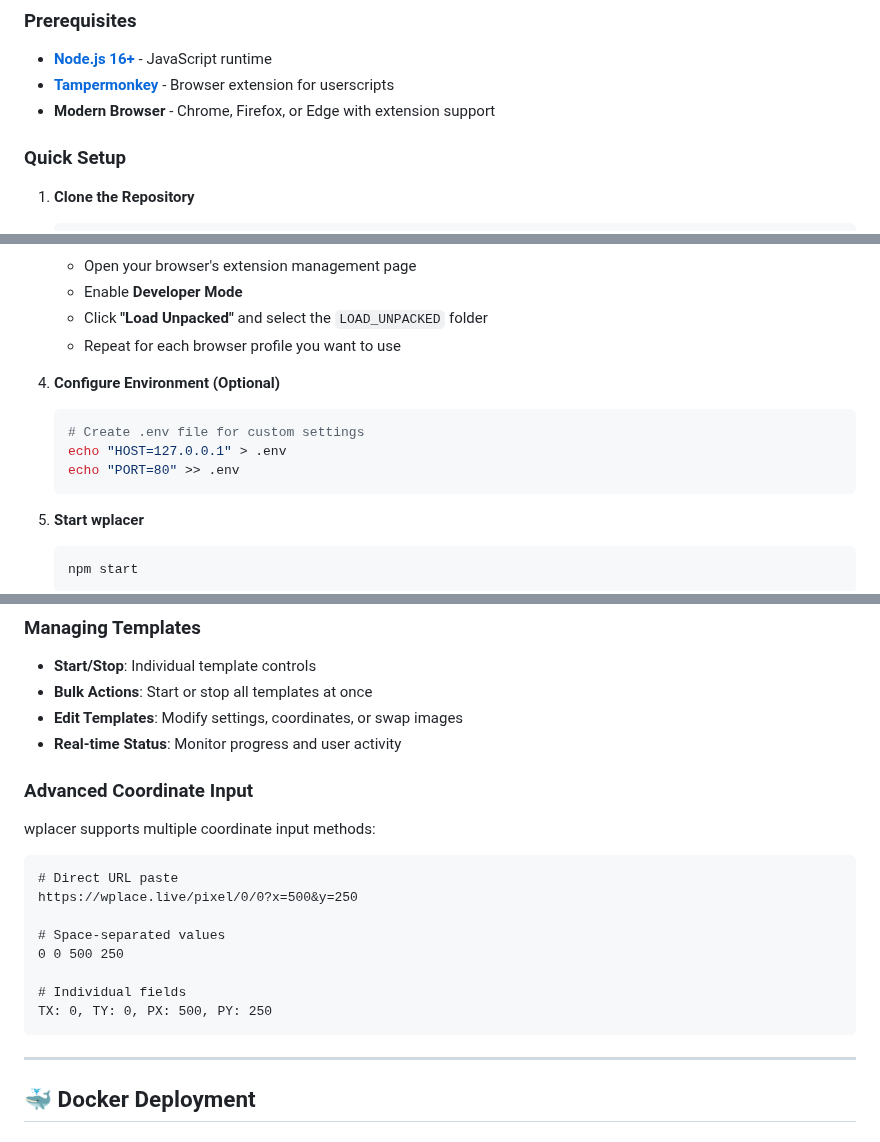
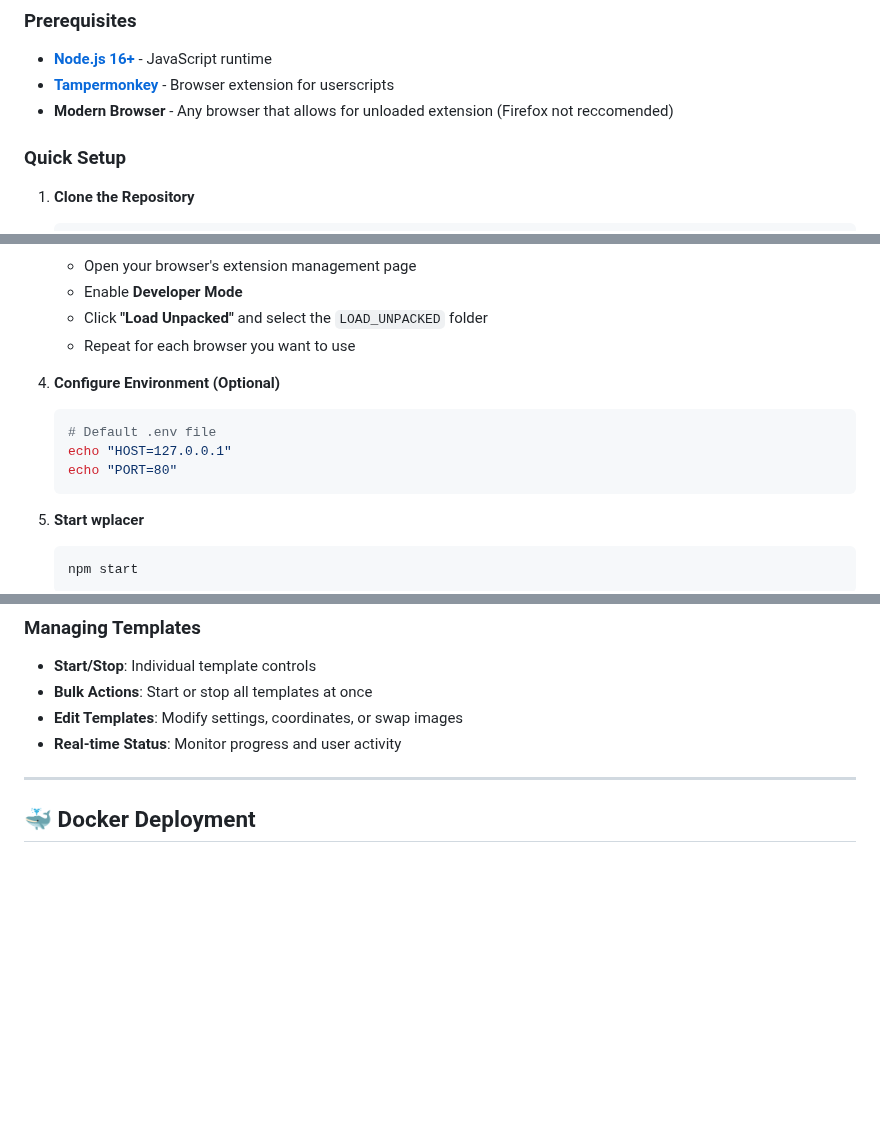
Before and after one commit to wplacer/wplacer, a Markdown page: README.md, 3 parts joined by grey strips. GitHub-like rendering; blank space fills up the shorter version.

Commit message:
More README

````diff
--- a/README.md
+++ b/README.md
@@ -47,7 +47,7 @@ A sophisticated, multi-account auto-drawing bot for [wplace.live](https://wplace
 ### Prerequisites
 - **[Node.js 16+](https://nodejs.org/)** - JavaScript runtime
 - **[Tampermonkey](https://www.tampermonkey.net/)** - Browser extension for userscripts
-- **Modern Browser** - Chrome, Firefox, or Edge with extension support
+- **Modern Browser** - Any browser that allows for unloaded extension (Firefox not reccomended)
 
 ### Quick Setup
 
@@ -66,13 +66,13 @@ A sophisticated, multi-account auto-drawing bot for [wplace.live](https://wplace
    - Open your browser's extension management page
    - Enable **Developer Mode**
    - Click **"Load Unpacked"** and select the `LOAD_UNPACKED` folder
-   - Repeat for each browser profile you want to use
+   - Repeat for each browser you want to use
 
 4. **Configure Environment (Optional)**
    ```bash
-   # Create .env file for custom settings
-   echo "HOST=127.0.0.1" > .env
-   echo "PORT=80" >> .env
+   # Default .env file
+   echo "HOST=127.0.0.1"
+   echo "PORT=80"
    ```
 
 5. **Start wplacer**
@@ -107,19 +107,6 @@ A sophisticated, multi-account auto-drawing bot for [wplace.live](https://wplace
 - **Bulk Actions**: Start or stop all templates at once
 - **Edit Templates**: Modify settings, coordinates, or swap images
 - **Real-time Status**: Monitor progress and user activity
-
-### Advanced Coordinate Input
-wplacer supports multiple coordinate input methods:
-```
-# Direct URL paste
-https://wplace.live/pixel/0/0?x=500&y=250
-
-# Space-separated values
-0 0 500 250
-
-# Individual fields
-TX: 0, TY: 0, PX: 500, PY: 250
-```
 
 ---
 
````
